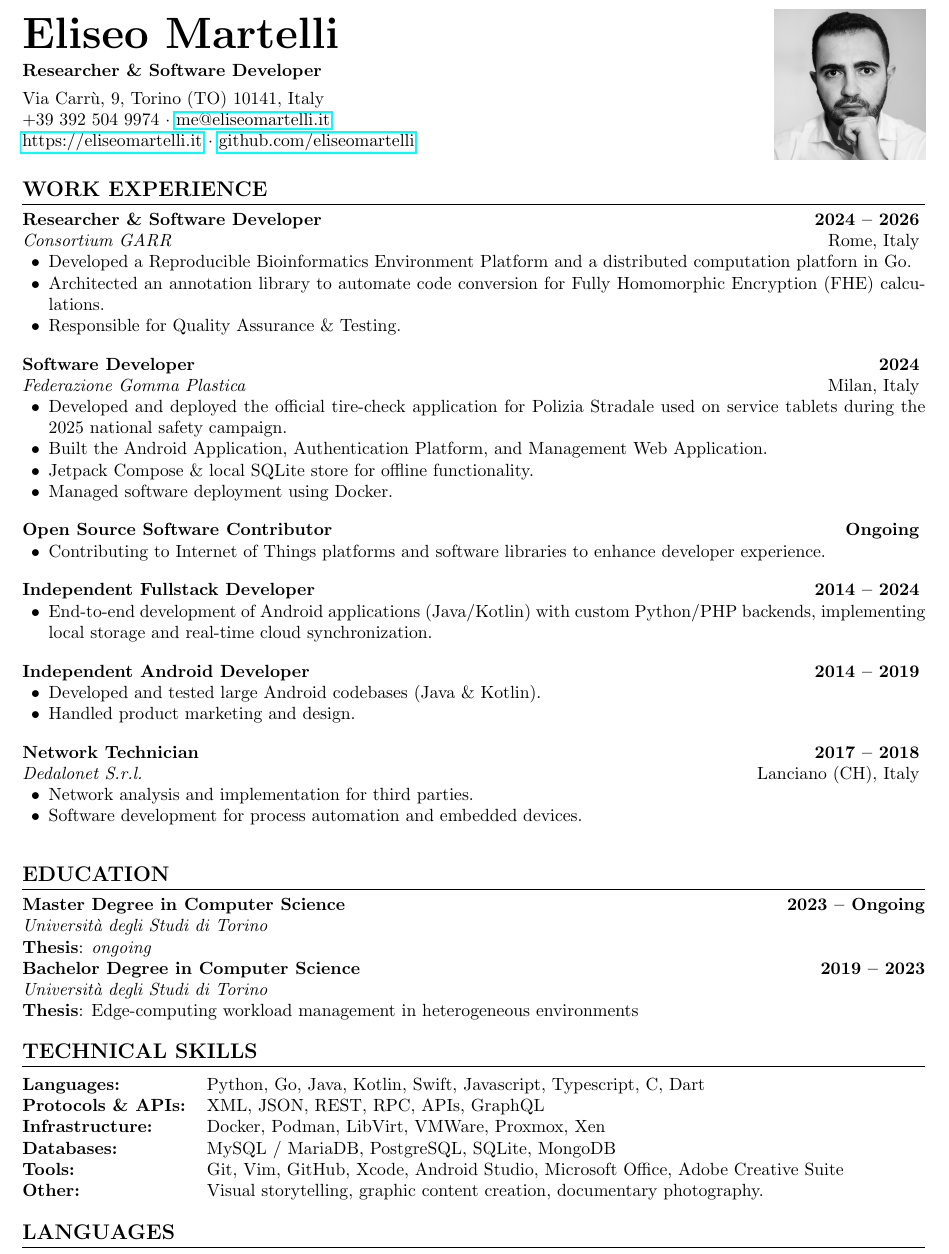
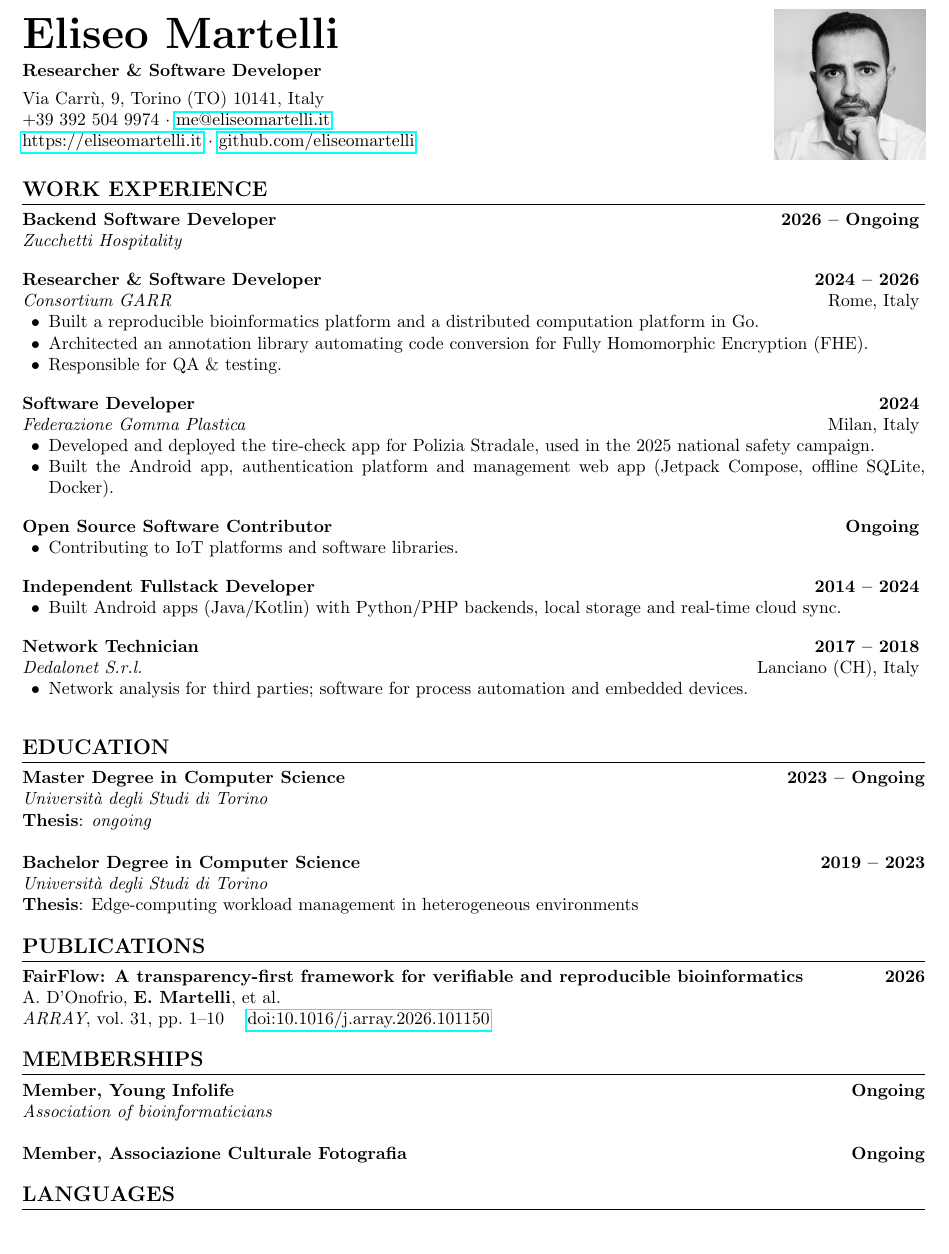
Before and after one commit to eliseomartelli/cv, a LaTeX CV (cv.tex): part of the page, cut so that both start at the same text. Compiled offline with pdfLaTeX.

Commit message:
feat: update cv

```diff
--- a/cv.tex
+++ b/cv.tex
@@ -47,35 +47,29 @@
 
 \section{Work Experience}
 
+\resumeItem{Backend Software Developer}{2026 -- Ongoing}{Zucchetti Hospitality}{}{}
+
 \resumeItem{Researcher \& Software Developer}{2024 -- 2026}{Consortium GARR}{Rome, Italy}{
-    \item Developed a Reproducible Bioinformatics Environment Platform and a distributed computation platforn in Go.
-    \item Architected an annotation library to automate code conversion for Fully Homomorphic Encryption (FHE) calculations.
-    \item Responsible for Quality Assurance \& Testing.
+    \item Built a reproducible bioinformatics platform and a distributed computation platform in Go.
+    \item Architected an annotation library automating code conversion for Fully Homomorphic Encryption (FHE).
+    \item Responsible for QA \& testing.
 }
 
 \resumeItem{Software Developer}{2024}{Federazione Gomma Plastica}{Milan, Italy}{
-    \item Developed and deployed the official tire-check application for Polizia Stradale used on service tablets during the 2025 national safety campaign.
-    \item Built the Android Application, Authentication Platform, and Management Web Application.
-    \item Jetpack Compose \& local SQLite store for offline functionality.
-    \item Managed software deployment using Docker.
+    \item Developed and deployed the tire-check app for Polizia Stradale, used in the 2025 national safety campaign.
+    \item Built the Android app, authentication platform and management web app (Jetpack Compose, offline SQLite, Docker).
 }
 
 \resumeItem{Open Source Software Contributor}{Ongoing}{}{}{
-    \item Contributing to Internet of Things platforms and software libraries to enhance developer experience.
+    \item Contributing to IoT platforms and software libraries.
 }
 
 \resumeItem{Independent Fullstack Developer}{2014 -- 2024}{}{}{
-    \item End-to-end development of Android applications (Java/Kotlin) with custom Python/PHP backends, implementing local storage and real-time cloud synchronization.
-}
-
-\resumeItem{Independent Android Developer}{2014 -- 2019}{}{}{
-    \item Developed and tested large Android codebases (Java \& Kotlin).
-    \item Handled product marketing and design.
+    \item Built Android apps (Java/Kotlin) with Python/PHP backends, local storage and real-time cloud sync.
 }
 
 \resumeItem{Network Technician}{2017 -- 2018}{Dedalonet S.r.l.}{Lanciano (CH), Italy}{
-    \item Network analysis and implementation for third parties.
-    \item Software development for process automation and embedded devices.
+    \item Network analysis for third parties; software for process automation and embedded devices.
 }
 
 \section{Education}
@@ -83,22 +77,23 @@
 \noindent \textbf{Master Degree in Computer Science} \hfill \textbf{2023 -- Ongoing} \\
 \textit{Università degli Studi di Torino} \\
 \textbf{Thesis}: \textit{ongoing}
-
+\\ \\
 \noindent \textbf{Bachelor Degree in Computer Science} \hfill \textbf{2019 -- 2023} \\
 \textit{Università degli Studi di Torino} \\
 \textbf{Thesis}: Edge-computing workload management in heterogeneous environments
 
-\section{Technical Skills}
+\section{Publications}
 
-\noindent
-\begin{tabular}{@{}ll}
-\textbf{Languages:} & Python, Go, Java, Kotlin, Swift, Javascript, Typescript, C, Dart \\
-\textbf{Protocols \& APIs:} & XML, JSON, REST, RPC, APIs, GraphQL \\
-\textbf{Infrastructure:} & Docker, Podman, LibVirt, VMWare, Proxmox, Xen \\
-\textbf{Databases:} & MySQL / MariaDB, PostgreSQL, SQLite, MongoDB \\
-\textbf{Tools:} & Git, Vim, GitHub, Xcode, Android Studio, Microsoft Office, Adobe Creative Suite \\
-\textbf{Other:} & Visual storytelling, graphic content creation, documentary photography.
-\end{tabular}
+\noindent \textbf{FairFlow: A transparency-first framework for verifiable and reproducible bioinformatics} \hfill \textbf{2026} \\
+A. D'Onofrio, \textbf{E. Martelli}, et al. \\
+\textit{ARRAY}, vol.~31, pp.~1--10 \quad \href{https://doi.org/10.1016/j.array.2026.101150}{doi:10.1016/j.array.2026.101150}
+
+\section{Memberships}
+
+\noindent \textbf{Member, Young Infolife} \hfill \textbf{Ongoing} \\
+\textit{Association of bioinformaticians}
+\\ \\
+\noindent \textbf{Member, Associazione Culturale Fotografia} \hfill \textbf{Ongoing}
 
 \section{Languages}
 \noindent
```
